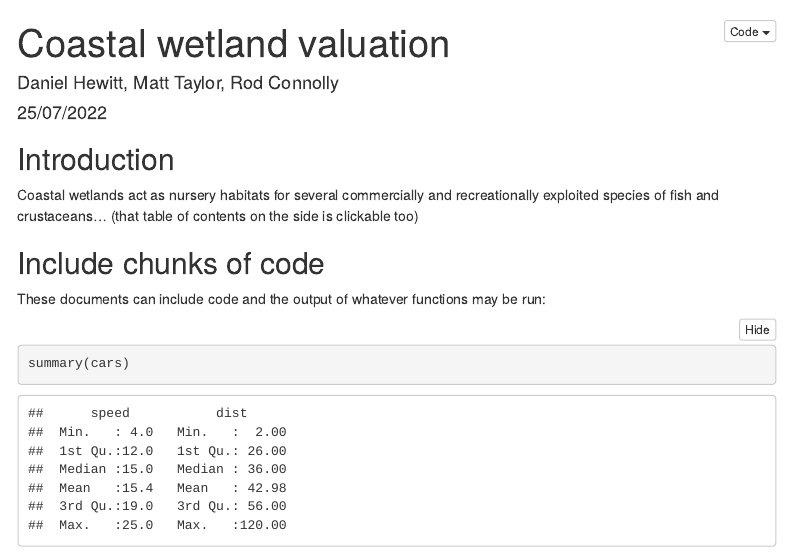
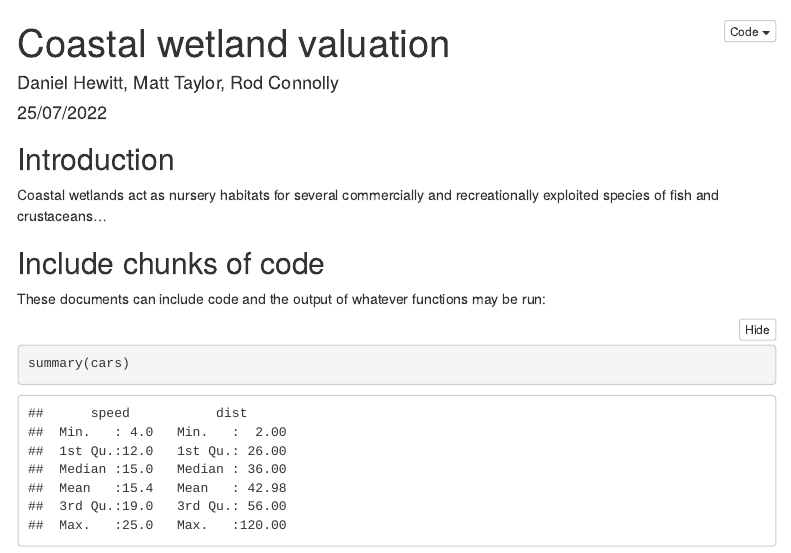
Before and after one commit to DEHewitt/coastal-wetland-valuation, an R Markdown document (coastal-wetland-valuation.Rmd): the page in a window 1100 px wide, from its top. Rendered offline with R 4.5, knitr and Pandoc, with nearby package versions; menus at the side of the page are left out.

Commit message:
Small formatting fix

```diff
--- a/coastal-wetland-valuation.Rmd
+++ b/coastal-wetland-valuation.Rmd
@@ -23,7 +23,7 @@ knitr::opts_chunk$set(echo = TRUE)
 
 ## Introduction
 
-Coastal wetlands act as nursery habitats for several commercially and recreationally exploited species of fish and crustaceans... (that table of contents on the side is clickable too)
+Coastal wetlands act as nursery habitats for several commercially and recreationally exploited species of fish and crustaceans...
 
 ## Include chunks of code
 
```
Also changed, not shown: coastal-wetland-valuation.Rmd (1 more changed lines).
